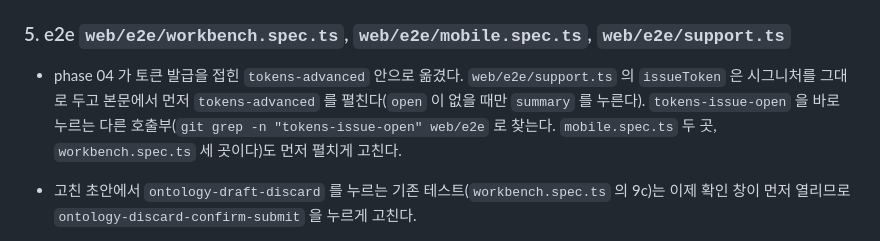
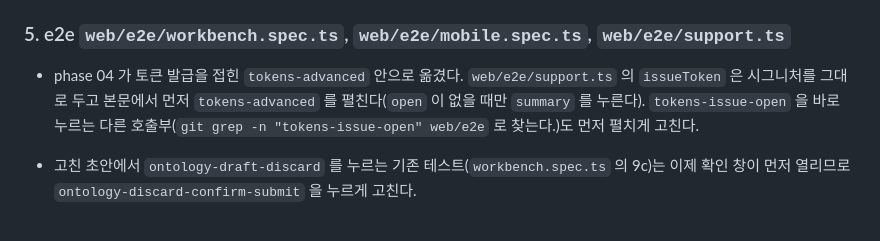
Before and after one commit to jon890/fos-graphrag, a Markdown page: tasks/plan020-ontology-yaml/phase-05.md, the part around the change. Drawn GitHub-style.

Commit message:
chore(tasks): plan020 phase 05 에서 낡기 쉬운 호출부 개수를 지운다
Co-Authored-By: Claude Opus 5.5 <noreply@anthropic.com>

```diff
--- a/tasks/plan020-ontology-yaml/phase-05.md
+++ b/tasks/plan020-ontology-yaml/phase-05.md
@@ -59,7 +59,7 @@
 
 ### 5. e2e `web/e2e/workbench.spec.ts`, `web/e2e/mobile.spec.ts`, `web/e2e/support.ts`
 
-- phase 04 가 토큰 발급을 접힌 `tokens-advanced` 안으로 옮겼다. `web/e2e/support.ts` 의 `issueToken` 은 시그니처를 그대로 두고 본문에서 먼저 `tokens-advanced` 를 펼친다(`open` 이 없을 때만 `summary` 를 누른다). `tokens-issue-open` 을 바로 누르는 다른 호출부(`git grep -n "tokens-issue-open" web/e2e` 로 찾는다. `mobile.spec.ts` 두 곳, `workbench.spec.ts` 세 곳이다)도 먼저 펼치게 고친다.
+- phase 04 가 토큰 발급을 접힌 `tokens-advanced` 안으로 옮겼다. `web/e2e/support.ts` 의 `issueToken` 은 시그니처를 그대로 두고 본문에서 먼저 `tokens-advanced` 를 펼친다(`open` 이 없을 때만 `summary` 를 누른다). `tokens-issue-open` 을 바로 누르는 다른 호출부(`git grep -n "tokens-issue-open" web/e2e` 로 찾는다.)도 먼저 펼치게 고친다.
 - 고친 초안에서 `ontology-draft-discard` 를 누르는 기존 테스트(`workbench.spec.ts` 의 9c)는 이제 확인 창이 먼저 열리므로 `ontology-discard-confirm-submit` 을 누르게 고친다.
 - 온톨로지를 저장하거나 제안을 승인하는 새 테스트는 기존 9b 처럼 `finally` 에서 시작 버전으로 되돌린다(`POST /api/ontology/versions/{N}/restore`).
 
```
